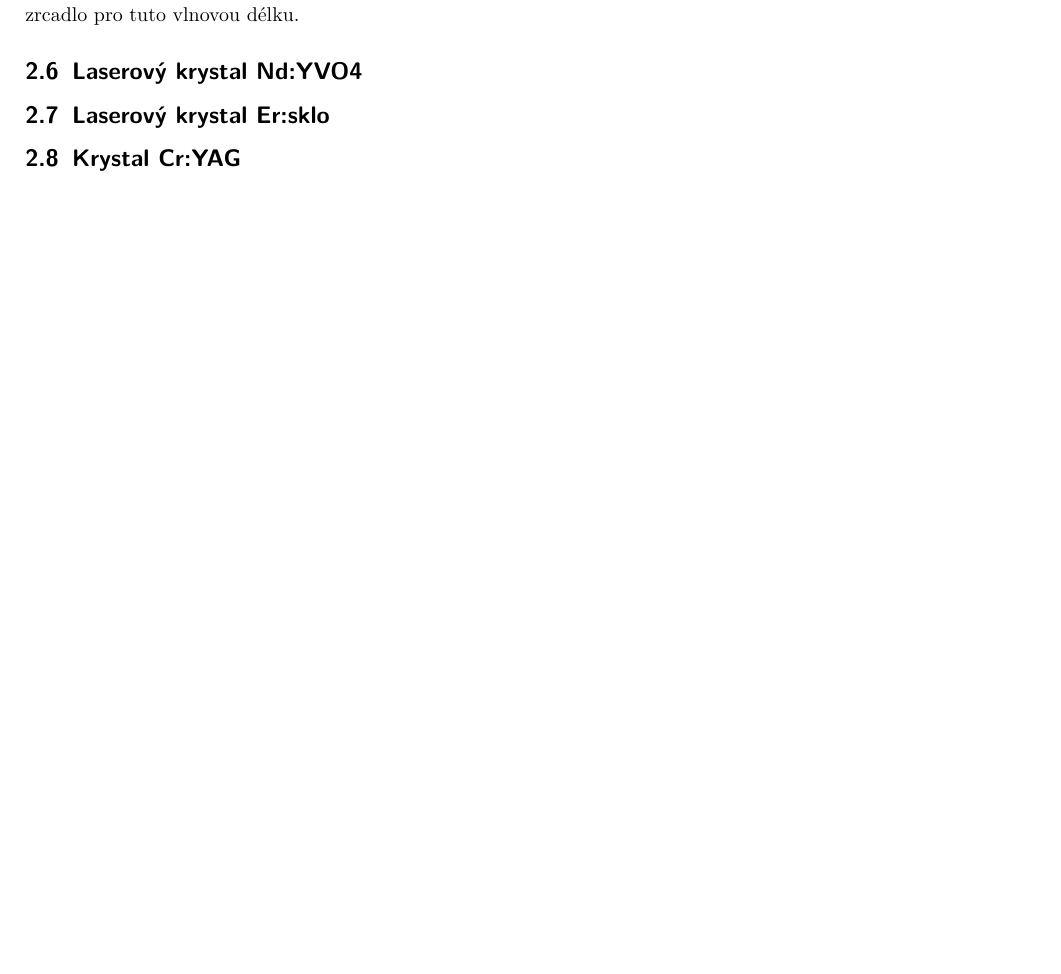
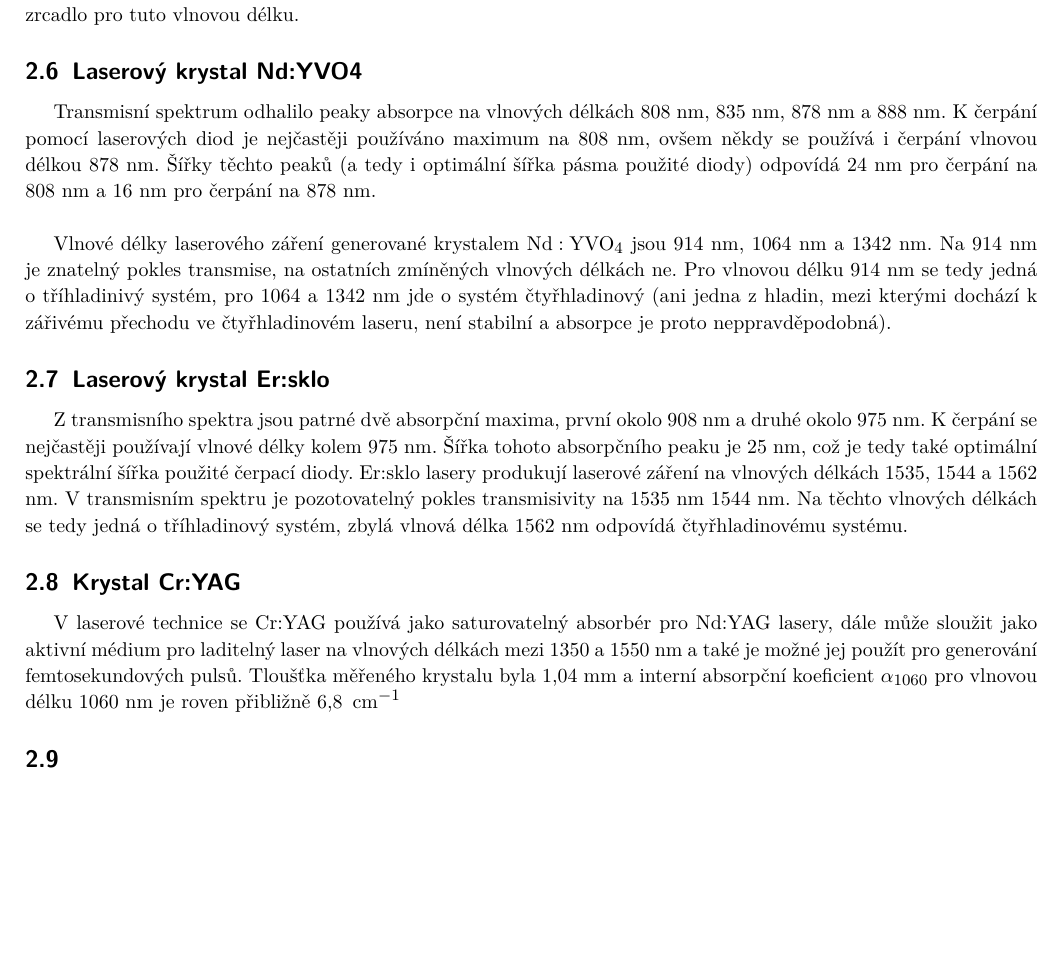
Before and after one commit to omikron-ceti/ZPLT, a LaTeX document (uloha_05/protokol_05/main.tex, which reads uloha_05/protokol_05/tex/protokol.tex): part of page 5 of 5, cut so that both start at the same text, the shorter picture padded with empty space. Compiled offline with pdfLaTeX.

Commit message:
uloha_05: Práce na protokolu

```diff
--- a/uloha_05/protokol_05/tex/protokol.tex
+++ b/uloha_05/protokol_05/tex/protokol.tex
@@ -192,14 +192,19 @@ Absorpční pík na 693 nm odpovídá vlnové délce zářivého přechodu při
 	Transmise pro vlnové délky kolem 695 nm je příliš vysoká -- kolem 30 \%, tedy zrcadlo není použitelné jako HR zrcadlo pro tuto vlnovou délku.
 
 	\subsection{Laserový krystal Nd:YVO4}
+	Transmisní spektrum odhalilo peaky absorpce na vlnových délkách 808 nm, 835 nm, 878 nm a 888 nm. K čerpání pomocí laserových diod je nejčastěji používáno maximum na 808 nm, ovšem někdy se používá i čerpání vlnovou délkou 878 nm. Šířky těchto peaků (a tedy i optimální šířka pásma použité diody) odpovídá 24 nm pro čerpání na 808 nm a 16 nm pro čerpání na 878 nm.\\
 
+	Vlnové délky laserového záření generované krystalem $\mathrm{Nd:YVO_4}$ jsou 914 nm, 1064 nm a 1342 nm. Na 914 nm je znatelný pokles transmise, na ostatních zmíněných vlnových délkách ne. Pro vlnovou délku 914 nm se tedy jedná o tříhladinivý systém, pro 1064 a 1342 nm jde o systém čtyřhladinový (ani jedna z hladin, mezi kterými dochází k zářivému přechodu ve čtyřhladinovém laseru, není stabilní a absorpce je proto neppravděpodobná).
 
 	\subsection{Laserový krystal Er:sklo}
-
+	Z transmisního spektra jsou patrné dvě absorpční maxima, první okolo 908 nm a druhé okolo 975 nm. K čerpání se nejčastěji používají vlnové délky kolem 975 nm. Šířka tohoto absorpčního peaku je 25 nm, což je tedy také optimální spektrální šířka použité čerpací diody.
+	Er:sklo lasery produkují laserové záření na vlnových délkách 1535, 1544 a 1562 nm. V transmisním spektru je pozotovatelný pokles transmisivity na 1535 nm  1544 nm. Na těchto vlnových délkách se tedy jedná o tříhladinový systém, zbylá vlnová délka 1562 nm odpovídá čtyřhladinovému systému.
 
 	\subsection{Krystal Cr:YAG}
+	V laserové technice se Cr:YAG používá jako saturovatelný absorbér pro Nd:YAG lasery, dále může sloužit jako aktivní médium pro laditelný laser na vlnových délkách mezi 1350 a 1550 nm a také je možné jej použít pro generování femtosekundových pulsů.
+	Tloušťka měřeného krystalu byla 1,04 mm a interní absorpční koeficient $\alpha_{1060}$ pro vlnovou délku 1060 nm je roven přibližně 6,8 $\unit{cm^{-1}}$
 
-
+	\subsection{}
 % ----------------------------------------------------------------------
 %  Diskuse - obsahuje komentář k jednotlivým výsledkům, porovnání s očekáváním/tabulkovými hodnotami, zdroje především systematických chyb měření, návrh na zlepšení výsledků,...
 % ----------------------------------------------------------------------
```
Also changed, not shown: uloha_05/protokol_05/img/samples_abc.pdf, uloha_05/protokol_05/img/samples_def.pdf, uloha_05/protokol_05/img/samples_ghi.pdf, uloha_05/protokol_05/img/samples_krystaly.pdf (added), uloha_05/protokol_05/main.pdf, 1 other file.
